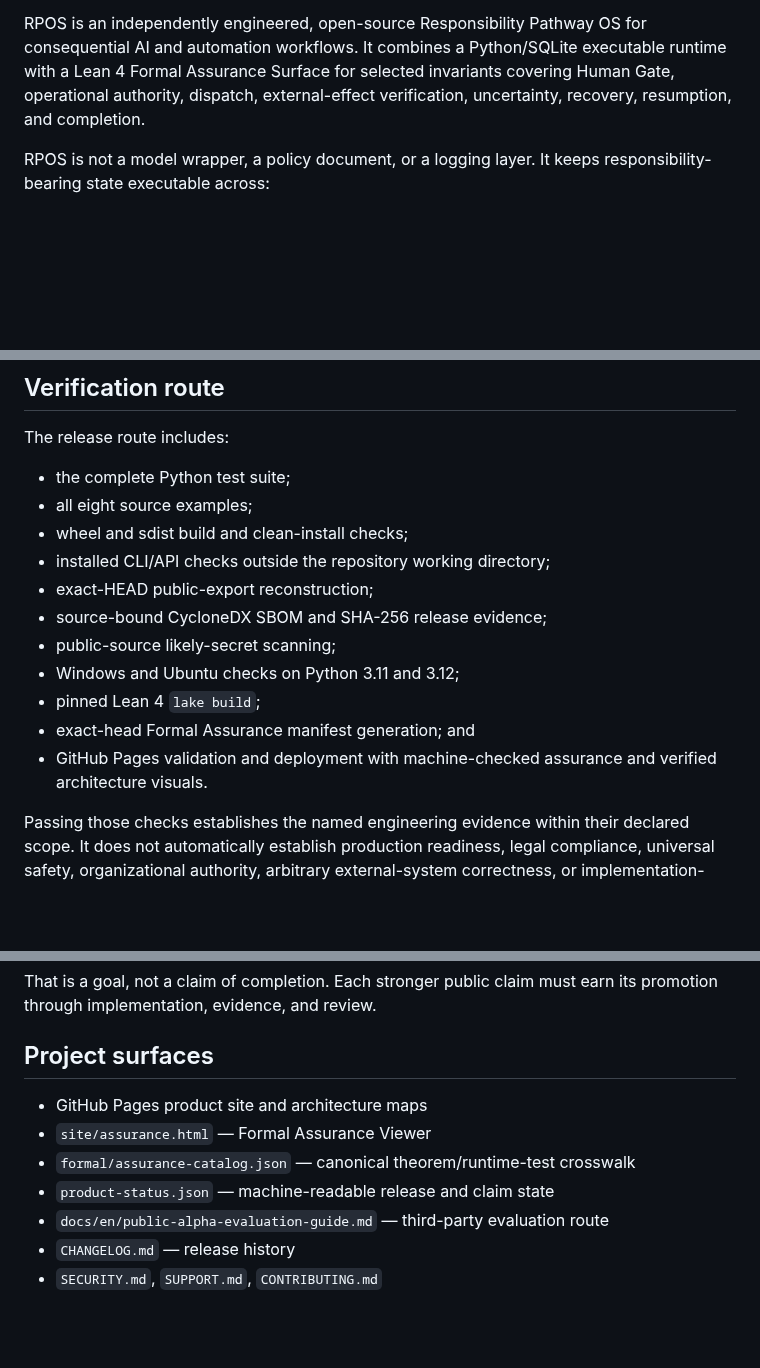
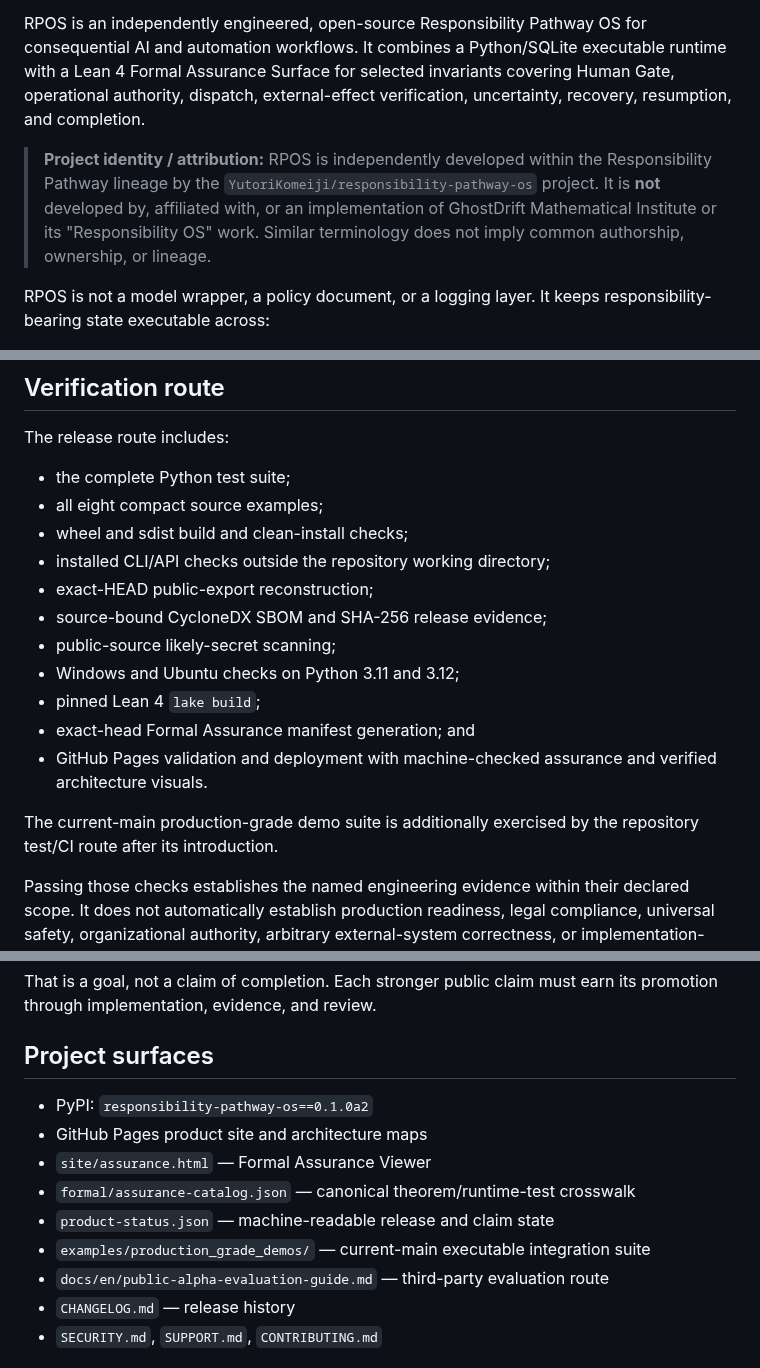
Before and after one commit to YutoriKomeiji/responsibility-pathway-os, a Markdown page: README.md, 3 parts joined by grey strips. GitHub-like rendering; blank space fills up the shorter version.

```diff
--- a/README.md
+++ b/README.md
@@ -9,6 +9,8 @@
 **Executable responsibility pathways in Python, with critical responsibility invariants machine-checked in Lean 4.**
 
 RPOS is an independently engineered, open-source Responsibility Pathway OS for consequential AI and automation workflows. It combines a Python/SQLite executable runtime with a Lean 4 Formal Assurance Surface for selected invariants covering Human Gate, operational authority, dispatch, external-effect verification, uncertainty, recovery, resumption, and completion.
+
+> **Project identity / attribution:** RPOS is independently developed within the Responsibility Pathway lineage by the `YutoriKomeiji/responsibility-pathway-os` project. It is **not** developed by, affiliated with, or an implementation of GhostDrift Mathematical Institute or its "Responsibility OS" work. Similar terminology does not imply common authorship, ownership, or lineage.
 
 RPOS is not a model wrapper, a policy document, or a logging layer. It keeps responsibility-bearing state executable across:
 
@@ -153,7 +171,7 @@ Every envelope has `authority_effect: "none"`: **creating or validating an envel
 The release route includes:
 
 - the complete Python test suite;
-- all eight source examples;
+- all eight compact source examples;
 - wheel and sdist build and clean-install checks;
 - installed CLI/API checks outside the repository working directory;
 - exact-HEAD public-export reconstruction;
@@ -163,6 +181,8 @@ The release route includes:
 - pinned Lean 4 `lake build`;
 - exact-head Formal Assurance manifest generation; and
 - GitHub Pages validation and deployment with machine-checked assurance and verified architecture visuals.
+
+The current-main production-grade demo suite is additionally exercised by the repository test/CI route after its introduction.
 
 Passing those checks establishes the named engineering evidence within their declared scope. It does not automatically establish production readiness, legal compliance, universal safety, organizational authority, arbitrary external-system correctness, or implementation-wide formal correctness.
 
@@ -187,10 +207,12 @@ That is a goal, not a claim of completion. Each stronger public claim must earn
 
 ## Project surfaces
 
+- PyPI: `responsibility-pathway-os==0.1.0a2`
 - GitHub Pages product site and architecture maps
 - `site/assurance.html` — Formal Assurance Viewer
 - `formal/assurance-catalog.json` — canonical theorem/runtime-test crosswalk
 - `product-status.json` — machine-readable release and claim state
+- `examples/production_grade_demos/` — current-main executable integration suite
 - `docs/en/public-alpha-evaluation-guide.md` — third-party evaluation route
 - `CHANGELOG.md` — release history
 - `SECURITY.md`, `SUPPORT.md`, `CONTRIBUTING.md`
```
Also changed, not shown: other parts of README.md (+22 -6 lines).
